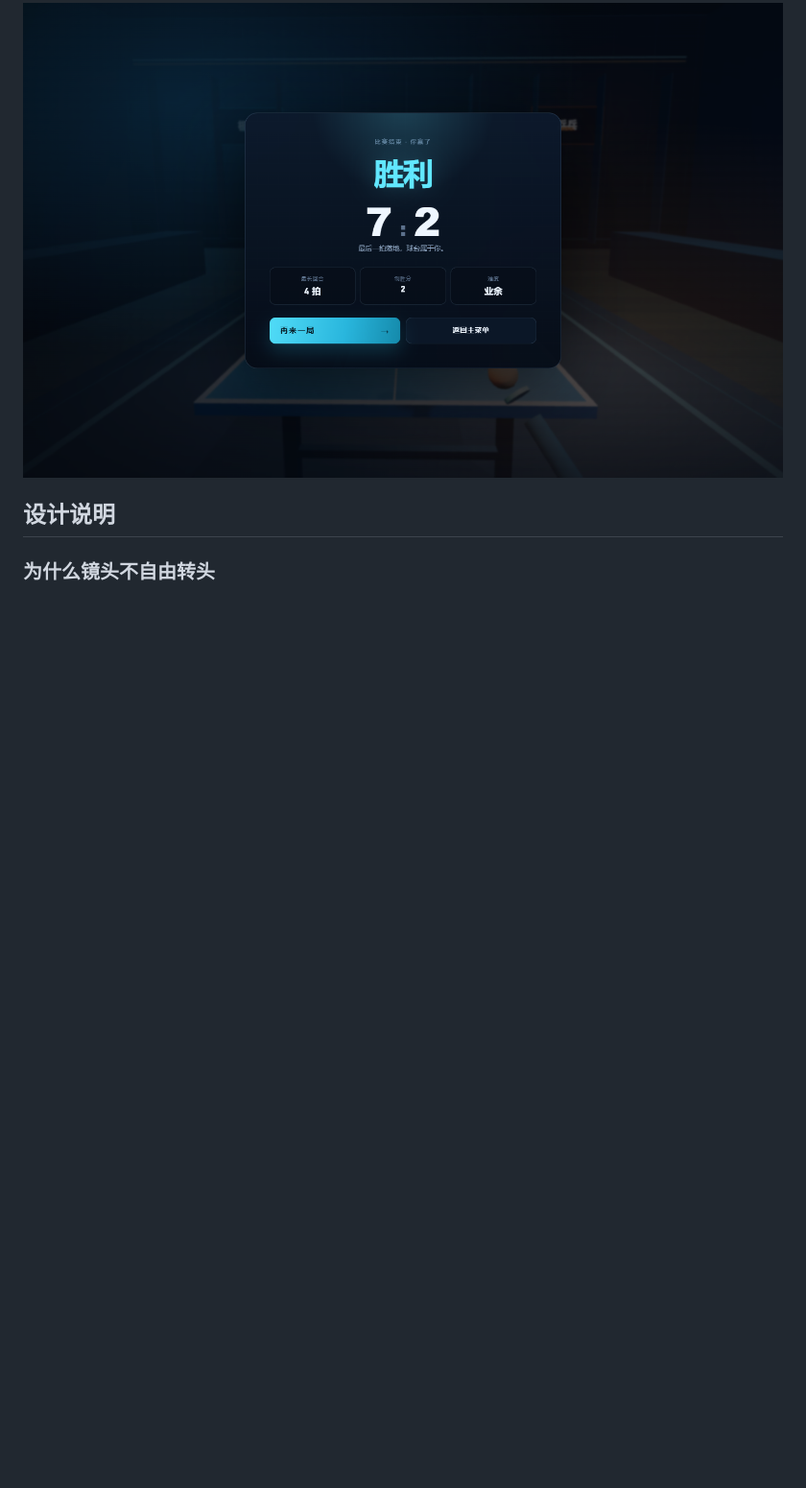
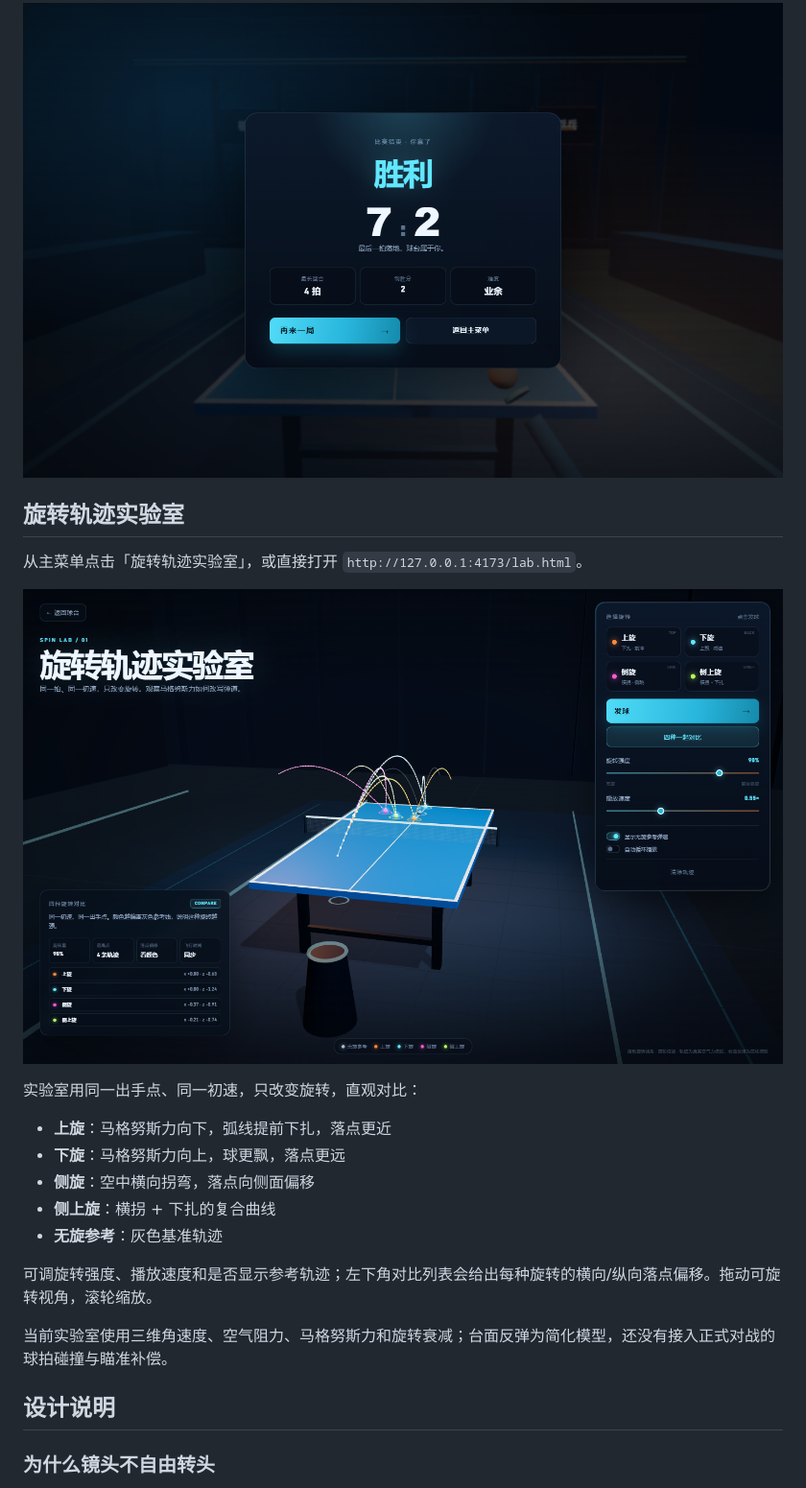
Before and after one commit to Pengyuyan666888/first-person-pingpong, a Markdown page: README.md, the part around one of its changes. Shown at 96% size. GitHub-like rendering; pictures changed too: preview/lab.png (added); blank space fills up the shorter version.

```diff
--- a/README.md
+++ b/README.md
@@ -57,6 +58,24 @@ npm run preview
 ![对打中](preview/rally.png)
 
 ![结算](preview/result.png)
+
+## 旋转轨迹实验室
+
+从主菜单点击「旋转轨迹实验室」，或直接打开 `http://127.0.0.1:4173/lab.html`。
+
+![旋转轨迹实验室](preview/lab.png)
+
+实验室用同一出手点、同一初速，只改变旋转，直观对比：
+
+- **上旋**：马格努斯力向下，弧线提前下扎，落点更近
+- **下旋**：马格努斯力向上，球更飘，落点更远
+- **侧旋**：空中横向拐弯，落点向侧面偏移
+- **侧上旋**：横拐 + 下扎的复合曲线
+- **无旋参考**：灰色基准轨迹
+
+可调旋转强度、播放速度和是否显示参考轨迹；左下角对比列表会给出每种旋转的横向/纵向落点偏移。拖动可旋转视角，滚轮缩放。
+
+当前实验室使用三维角速度、空气阻力、马格努斯力和旋转衰减；台面反弹为简化模型，还没有接入正式对战的球拍碰撞与瞄准补偿。
 
 ## 设计说明
 
```
Also changed, not shown: other parts of README.md (+18 -12 lines), preview/menu.png, 7 other files.
